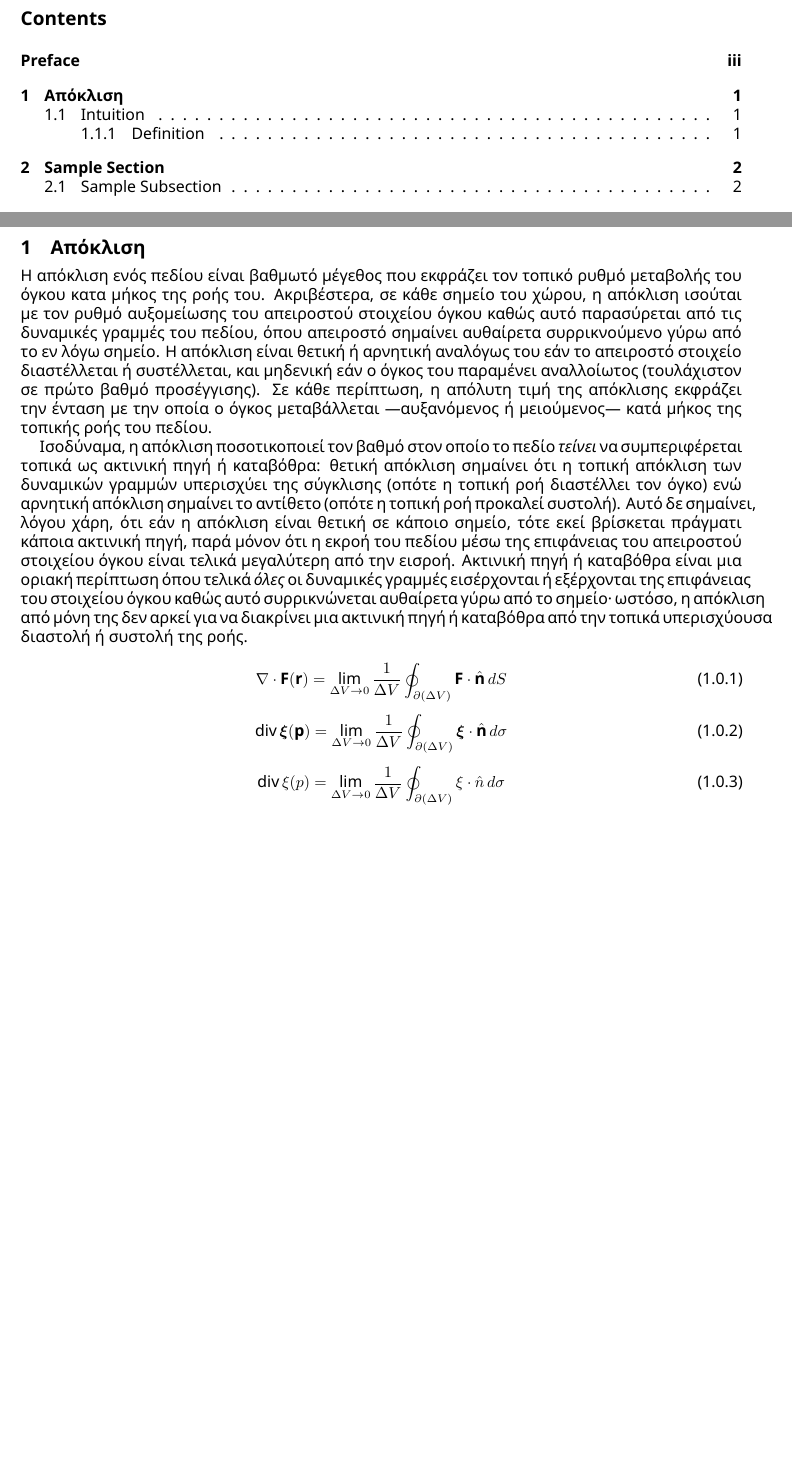
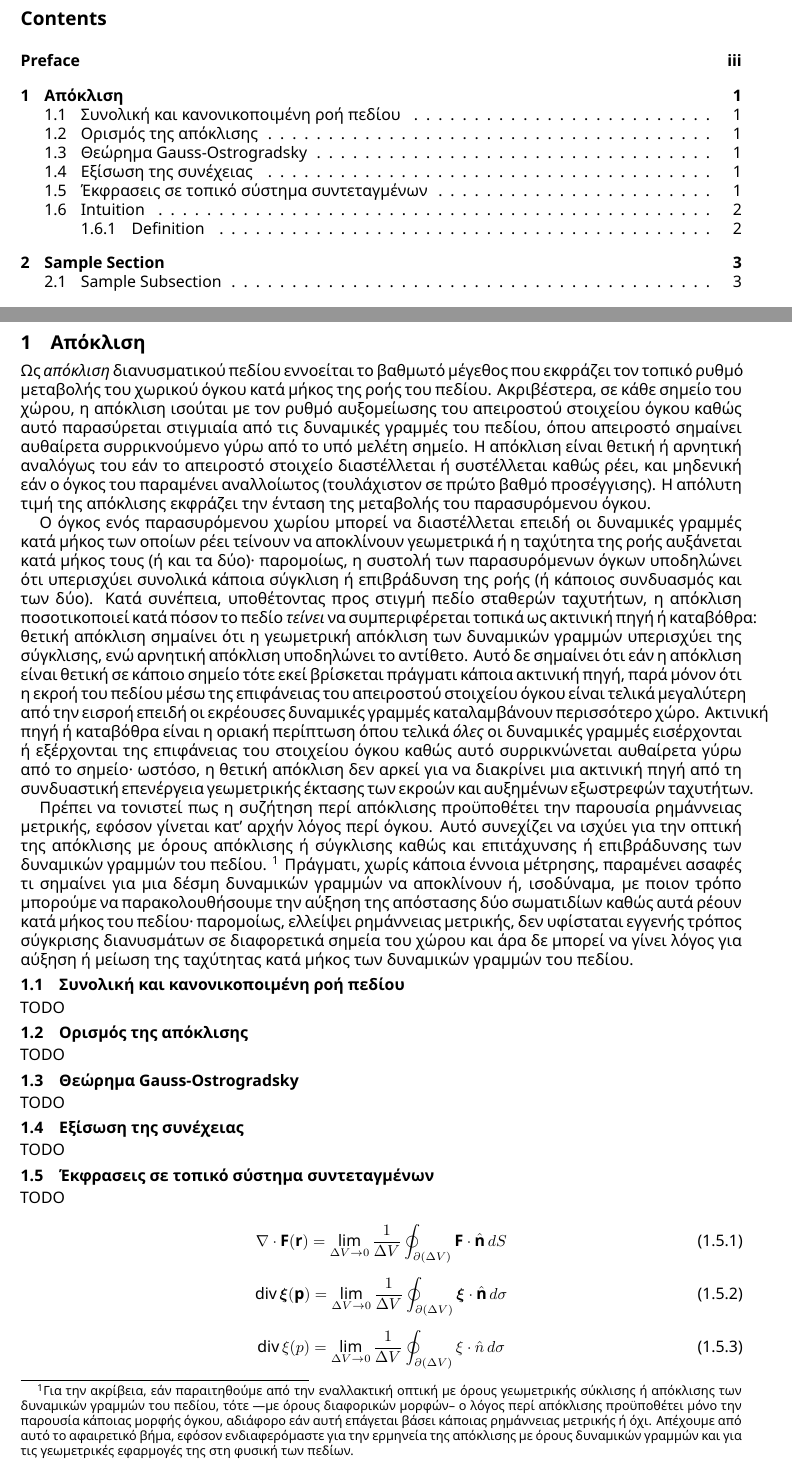
Before and after one commit to fmerg/mathematical-physics, a LaTeX book (notes.tex): two parts of pages 2 and 5 of 8 before the commit and two parts of pages 2 and 5 of 9 after it, joined at a grey line, cut so that both start at the same text, the shorter picture padded with empty space. Compiled offline with XeLaTeX.

Commit message:
tmp:content

```diff
--- a/notes.tex
+++ b/notes.tex
@@ -109,39 +109,102 @@ TODO
 
 \chapter{Απόκλιση}\label{chapter_divergence}
 
-Η απόκλιση ενός πεδίου είναι βαθμωτό μέγεθος
-που εκφράζει τον τοπικό ρυθμό μεταβολής του όγκου κατα μήκος
-της ροής του. Ακριβέστερα, σε κάθε σημείο του χώρου,
+Ως \textit{απόκλιση} διανυσματικού πεδίου εννοείται το βαθμωτό μέγεθος
+που εκφράζει τον τοπικό ρυθμό μεταβολής του χωρικού όγκου κατά μήκος
+της ροής του πεδίου. Ακριβέστερα, σε κάθε σημείο του χώρου,
 η απόκλιση ισούται με τον ρυθμό αυξομείωσης του απειροστού στοιχείου όγκου
-καθώς αυτό παρασύρεται από τις δυναμικές γραμμές του πεδίου,
-όπου απειροστό σημαίνει αυθαίρετα συρρικνούμενο
-γύρω από το εν λόγω σημείο.
+καθώς αυτό παρασύρεται στιγμιαία από τις δυναμικές γραμμές του πεδίου,
+όπου απειροστό σημαίνει αυθαίρετα συρρικνούμενο γύρω από το υπό μελέτη σημείο.
 Η απόκλιση είναι θετική ή αρνητική
-αναλόγως του εάν το απειροστό στοιχείο διαστέλλεται ή συστέλλεται,
+αναλόγως του εάν το απειροστό στοιχείο διαστέλλεται ή συστέλλεται
+καθώς ρέει,
 και μηδενική εάν ο όγκος του παραμένει αναλλοίωτος
 (τουλάχιστον σε πρώτο βαθμό προσέγγισης).
-Σε κάθε περίπτωση, η απόλυτη τιμή της απόκλισης εκφράζει την ένταση
-με την οποία ο όγκος μεταβάλλεται ---αυξανόμενος ή μειούμενος---
-κατά μήκος της τοπικής ροής του πεδίου.
+Η απόλυτη τιμή της απόκλισης εκφράζει την ένταση
+της μεταβολής του παρασυρόμενου όγκου.
 
-Ισοδύναμα, η απόκλιση ποσοτικοποιεί τον βαθμό στον οποίο το πεδίο
+Ο όγκος ενός παρασυρόμενου χωρίου μπορεί να διαστέλλεται
+επειδή οι δυναμικές γραμμές κατά μήκος των οποίων ρέει
+τείνουν να αποκλίνουν γεωμετρικά ή η ταχύτητα της ροής αυξάνεται κατά μήκος τους
+(ή και τα δύο)· παρομοίως, η συστολή των παρασυρόμενων όγκων
+υποδηλώνει ότι υπερισχύει συνολικά κάποια σύγκλιση ή επιβράδυνση της ροής
+(ή κάποιος συνδυασμός και των δύο).
+Κατά συνέπεια, υποθέτοντας προς στιγμή πεδίο σταθερών ταχυτήτων,
+η απόκλιση ποσοτικοποιεί κατά πόσον το πεδίο
 \textit{τείνει} να συμπεριφέρεται τοπικά ως ακτινική πηγή ή καταβόθρα:
-θετική απόκλιση σημαίνει ότι η τοπική απόκλιση των δυναμικών γραμμών
-υπερισχύει της σύγκλισης (οπότε η τοπική ροή διαστέλλει τον όγκο)
-ενώ αρνητική απόκλιση σημαίνει το αντίθετο
-(οπότε η τοπική ροή προκαλεί συστολή).
-Αυτό δε σημαίνει, λόγου χάρη, ότι
-εάν η απόκλιση είναι θετική σε κάποιο σημείο,
+θετική απόκλιση σημαίνει ότι η γεωμετρική απόκλιση των δυναμικών γραμμών
+υπερισχύει της σύγκλισης, ενώ αρνητική απόκλιση υποδηλώνει το αντίθετο.
+Αυτό δε σημαίνει ότι εάν η απόκλιση είναι θετική σε κάποιο σημείο
 τότε εκεί βρίσκεται πράγματι κάποια ακτινική πηγή,
 παρά μόνον ότι η εκροή του πεδίου μέσω της επιφάνειας
-του απειροστού στοιχείου όγκου είναι τελικά μεγαλύτερη από την εισροή.
-Ακτινική πηγή ή καταβόθρα είναι μια οριακή περίπτωση όπου τελικά
+του απειροστού στοιχείου όγκου είναι τελικά μεγαλύτερη από την εισροή
+επειδή οι εκρέουσες δυναμικές γραμμές καταλαμβάνουν περισσότερο χώρο.
+Ακτινική πηγή ή καταβόθρα είναι η οριακή περίπτωση όπου τελικά
 \textit{όλες} οι δυναμικές γραμμές εισέρχονται ή εξέρχονται
 της επιφάνειας του στοιχείου όγκου καθώς αυτό συρρικνώνεται αυθαίρετα
 γύρω από το σημείο· ωστόσο,
-η απόκλιση από μόνη της δεν αρκεί για να διακρίνει
-μια ακτινική πηγή ή καταβόθρα
-από την τοπικά υπερισχύουσα διαστολή ή συστολή της ροής.
+η θετική απόκλιση δεν αρκεί για να διακρίνει
+μια ακτινική πηγή από τη συνδυαστική επενέργεια
+γεωμετρικής έκτασης των εκροών και αυξημένων εξωστρεφών ταχυτήτων.
+
+Πρέπει να τονιστεί πως η συζήτηση περί απόκλισης
+προϋποθέτει την παρουσία ρημάννειας μετρικής,
+εφόσον γίνεται κατ' αρχήν λόγος περί όγκου.
+Αυτό συνεχίζει να ισχύει για την οπτική της απόκλισης
+με όρους απόκλισης ή σύγκλισης καθώς και
+επιτάχυνσης ή επιβράδυνσης των δυναμικών γραμμών του πεδίου.
+\footnote{Για την ακρίβεια, εάν παραιτηθούμε από την εναλλακτική οπτική
+με όρους γεωμετρικής σύκλισης ή απόκλισης των δυναμικών γραμμών του πεδίου,
+τότε ---με όρους διαφορικών μορφών--
+ο λόγος περί απόκλισης προϋποθέτει μόνο την παρουσία κάποιας μορφής όγκου,
+αδιάφορο εάν αυτή επάγεται βάσει κάποιας ρημάννειας μετρικής ή όχι.
+Απέχουμε από αυτό το αφαιρετικό βήμα, εφόσον ενδιαφερόμαστε
+για την ερμηνεία της απόκλισης με όρους
+δυναμικών γραμμών και για τις γεωμετρικές εφαρμογές της
+στη φυσική των πεδίων.}
+Πράγματι, χωρίς κάποια έννοια μέτρησης,
+παραμένει ασαφές τι σημαίνει για μια δέσμη δυναμικών γραμμών
+να αποκλίνουν
+ή, ισοδύναμα, με ποιον τρόπο μπορούμε να παρακολουθήσουμε
+την αύξηση της απόστασης δύο σωματιδίων
+καθώς αυτά ρέουν κατά μήκος του πεδίου·
+παρομοίως, ελλείψει ρημάννειας μετρικής,
+δεν υφίσταται εγγενής τρόπος σύγκρισης διανυσμάτων
+σε διαφορετικά σημεία του χώρου και άρα
+δε μπορεί να γίνει λόγος για αύξηση ή μείωση της ταχύτητας
+κατά μήκος των δυναμικών γραμμών του πεδίου.
+
+%Υπ’ αυτήν την οπτική, πεδία με ταυτοτικά μηδενική απόκλιση
+%επιδέχονται της ακόλουθης ερμηνείας:
+%για κάθε δυναμική γραμμή,
+%εάν θεωρήσουμε σωλήνα επαρκώς μικρής ακτίνας με κέντρο αυτήν,
+%τότε η δέσμη των δυναμικών γραμμών που περιέχεται εντός του
+%διατηρεί σταθερή εγκάρσια διατομή,
+%εφόσον δεν υφίσταται συστολή ή διαστολή της ροής του πεδίου·
+%τα σωματίδια που παρασύρονται από το πεδίο παραμένουν συνεπώς
+%εγκλωβισμένα στον νοητό σωλήνα,
+%πράγμα που δικαιολογεί την ονομασία των πεδίων
+%με ταυτοτικά μηδενική απόκλιση ως \textit{σωληνοειδή}.
+
+\section{Συνολική και κανονικοποιμένη ροή πεδίου}
+
+TODO
+
+\section{Ορισμός της απόκλισης}
+
+TODO
+
+\section{Θεώρημα Gauss-Ostrogradsky}
+
+TODO
+
+\section{Εξίσωση της συνέχειας}
+
+TODO
+
+\section{Έκφρασεις σε τοπικό σύστημα συντεταγμένων}
+
+TODO
 
 \begin{equation}
 \nabla \cdot \mathbf{F}(\mathbf{r}) =
```
